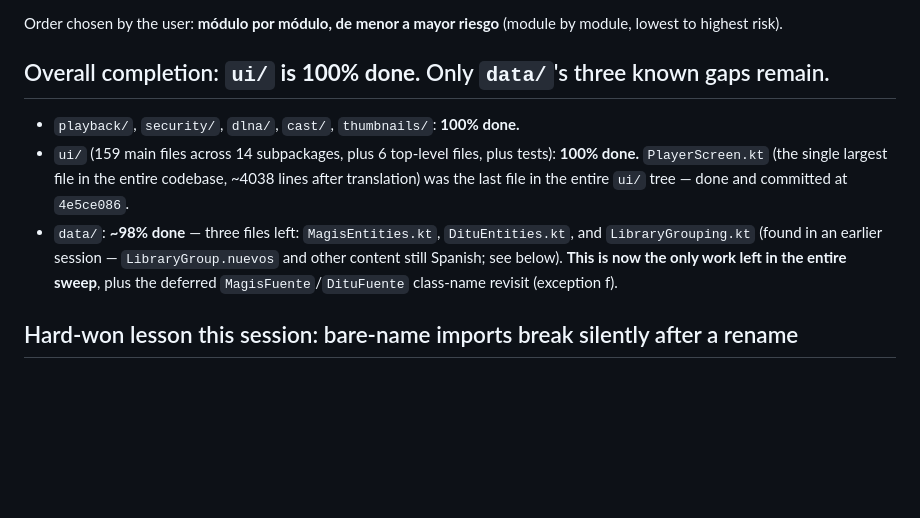
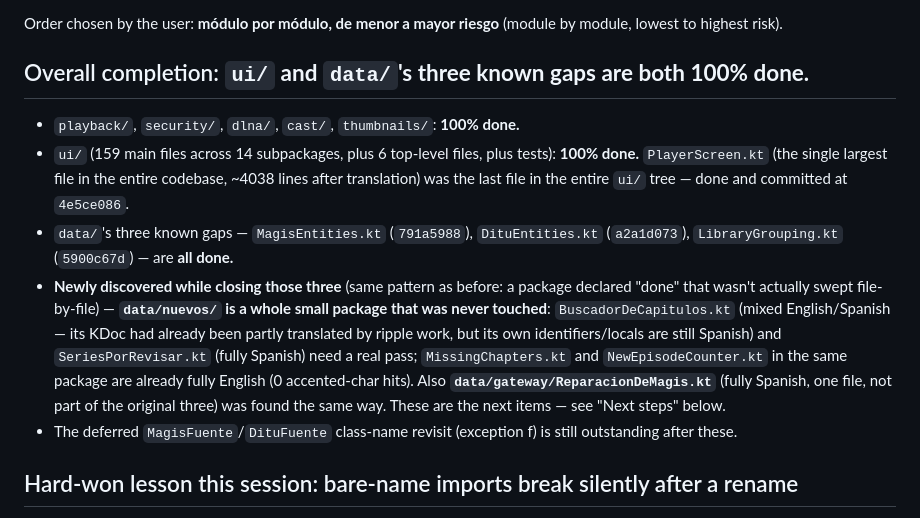
Before and after one commit to EzequielS03/kino-light, a Markdown page: .claude/english-sweep-status.md, the part around one of its changes. Rendered like a GitHub page; blank space fills up the shorter version.

```diff
--- a/.claude/english-sweep-status.md
+++ b/.claude/english-sweep-status.md
@@ -9,16 +9,24 @@ English" line in `.claude/reglas.md`.
 Order chosen by the user: **módulo por módulo, de menor a mayor riesgo** (module by module,
 lowest to highest risk).
 
-## Overall completion: **`ui/` is 100% done.** Only `data/`'s three known gaps remain.
+## Overall completion: **`ui/` and `data/`'s three known gaps are both 100% done.**
 
 - `playback/`, `security/`, `dlna/`, `cast/`, `thumbnails/`: **100% done.**
 - `ui/` (159 main files across 14 subpackages, plus 6 top-level files, plus tests): **100% done.**
   `PlayerScreen.kt` (the single largest file in the entire codebase, ~4038 lines after translation)
   was the last file in the entire `ui/` tree — done and committed at `4e5ce086`.
-- `data/`: **~98% done** — three files left: `MagisEntities.kt`, `DituEntities.kt`, and
-  `LibraryGrouping.kt` (found in an earlier session — `LibraryGroup.nuevos` and other content still
-  Spanish; see below). **This is now the only work left in the entire sweep**, plus the deferred
-  `MagisFuente`/`DituFuente` class-name revisit (exception f).
+- `data/`'s three known gaps — `MagisEntities.kt` (`791a5988`), `DituEntities.kt` (`a2a1d073`),
+  `LibraryGrouping.kt` (`5900c67d`) — are **all done.**
+- **Newly discovered while closing those three** (same pattern as before: a package declared
+  "done" that wasn't actually swept file-by-file) — **`data/nuevos/` is a whole small package
+  that was never touched**: `BuscadorDeCapitulos.kt` (mixed English/Spanish — its KDoc had
+  already been partly translated by ripple work, but its own identifiers/locals are still
+  Spanish) and `SeriesPorRevisar.kt` (fully Spanish) need a real pass; `MissingChapters.kt` and
+  `NewEpisodeCounter.kt` in the same package are already fully English (0 accented-char hits).
+  Also **`data/gateway/ReparacionDeMagis.kt`** (fully Spanish, one file, not part of the original
+  three) was found the same way. These are the next items — see "Next steps" below.
+- The deferred `MagisFuente`/`DituFuente` class-name revisit (exception f) is still outstanding
+  after these.
 
 ## Hard-won lesson this session: bare-name imports break silently after a rename
 
```
Also changed, not shown: other parts of .claude/english-sweep-status.md (+57 -29 lines).
